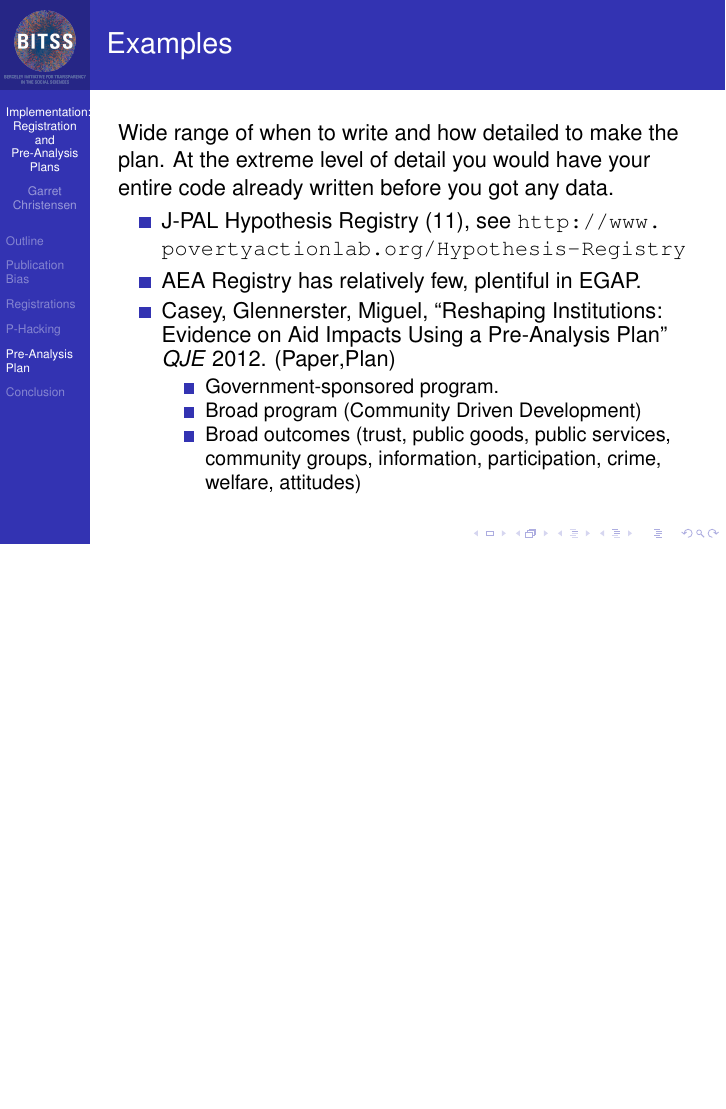
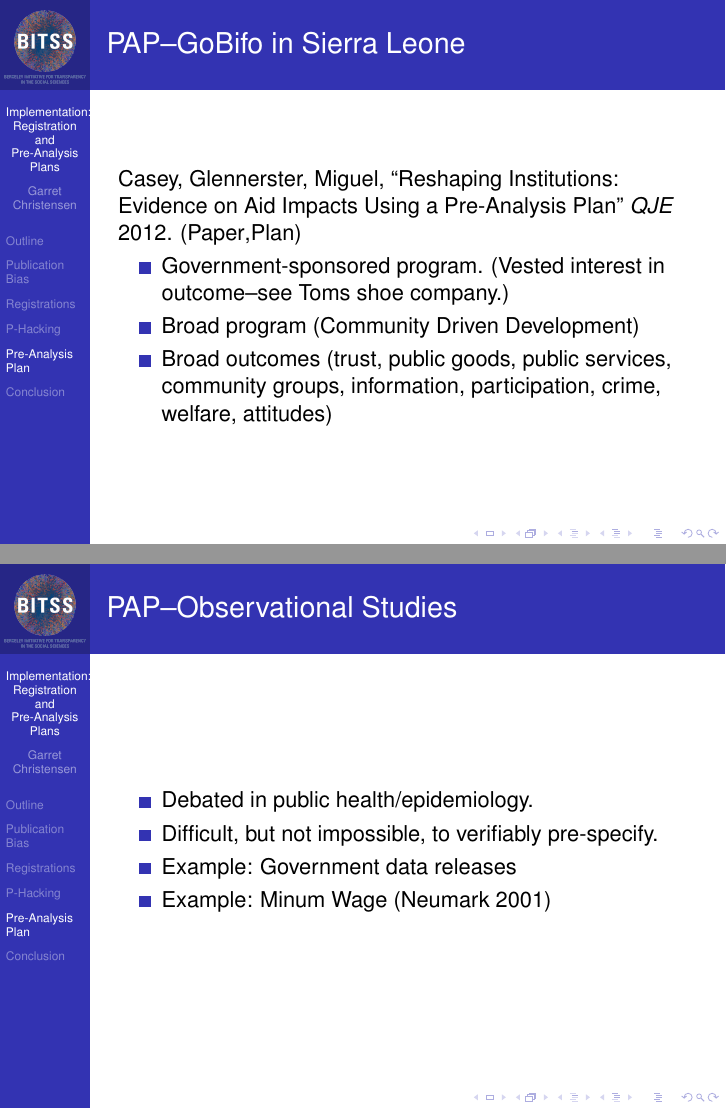
Before and after one commit to BITSS/MCA-Zambia-Workshop, LaTeX slides (2-Reg-and-PAP/Reg_PAPslides.tex): page 30 of 35 before the commit and pages 31 and 33 of 38 after it, the two joined at a grey line, the shorter picture padded with empty space. Compiled offline with pdfLaTeX.

Commit message:
Added Neumark

```diff
--- a/2-Reg-and-PAP/Reg_PAPslides.tex
+++ b/2-Reg-and-PAP/Reg_PAPslides.tex
@@ -443,10 +443,9 @@ From 3ie: ``A pre-analysis plan is a detailed description of the analysis to be
 %\end{enumerate}
 %\end{frame}
 %%%%%%%%%%%%%%%%%%%%%%%%%%%%%%%%%%%%%%%%%%%%%%%%%%%%%%
-\begin{frame}{Examples}
+\begin{frame}{PAP--Examples}
 Wide range of when to write and how detailed to make the plan. At the extreme level of detail you would have your entire code already written before you got any data.
 \begin{itemize}
 \item
 J-PAL Hypothesis Registry (11), see \url{http://www.povertyactionlab.org/Hypothesis-Registry}
 \item
-AEA Registry has relatively few, plentiful in EGAP.
@@ -454,9 +458,9 @@ AEA Registry has relatively few, plentiful in EGAP.
+\begin{frame}{PAP--GoBifo in Sierra Leone}
 Casey, Glennerster, Miguel, ``\href{http://www.nber.org/data-appendix/w17012/GBF_Supplementary_Appendix_2011-10-07.pdf}{Reshaping Institutions: Evidence on Aid Impacts Using a Pre-Analysis Plan}'' \textit{QJE} 2012. (\href{http://http://eml.berkeley.edu/~emiguel/pdfs/miguel_gbf.pdf}{Paper},\href{http://www.nber.org/data-appendix/w17012/GBF_Supplementary_Appendix_2011-10-07.pdf}{Plan})
 \begin{itemize}
- \item Government-sponsored program.
+ \item Government-sponsored program. (Vested interest in outcome--see Toms shoe company.)
  \item Broad program (Community Driven Development)
  \item Broad outcomes (trust, public goods, public services, community groups, information, participation, crime, welfare, attitudes)
- \end{itemize}
 \end{itemize}
 \end{frame}
 
@@ -471,6 +475,26 @@ Casey, Glennerster, Miguel, ``\href{http://www.nber.org/data-appendix/w17012/GBF
      \end{frame}
 }
 %%%%%%%%%%%%%%%%%%%%%%%%%%%%%%%%%%%%%%%%%%%%%%%%%%%%
+\begin{frame}{PAP--Observational Studies}
+\begin{itemize}
+\item Debated in public health/epidemiology.
+\item Difficult, but not impossible, to verifiably pre-specify.
+\item Example: Government data releases
+\item Example: Minum Wage (Neumark 2001)
+\end{itemize}
+\end{frame}
+
+{ % all template changes are local to this group.
+    \setbeamertemplate{navigation symbols}{}
+    \begin{frame}[plain]
+         \begin{tikzpicture}[remember picture,overlay]
+            \node[at=(current page.center)] {
+                \includegraphics[width=\paperwidth]{../Images/Neumark.PNG}
+            };
+        \end{tikzpicture}
+     \end{frame}
+}
+%%%%%%%%%%%%%%%%%%%%%%%%%%%%%%%%%%%%%%%%%%%%%%%%%%%
 \begin{frame}{Why?}
 	\begin{itemize}
 	\item It's good science; you can distinguish between confirmatory and exploratory analysis.
```
Also changed, not shown: 1-Intro/BITSS-Intro-Slides.tex (+2 -2 lines), 2-Reg-and-PAP/Reg_PAPslides.pdf, Images/Neumark.PNG (added), 2-Reg-and-PAP/Reg_PAPslides.tex (5 more changed lines).
